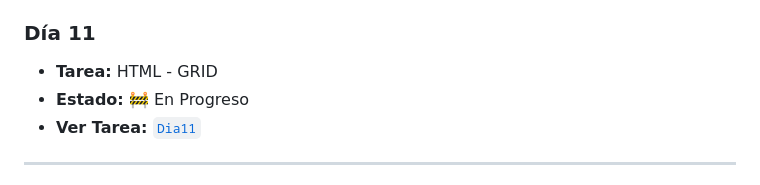
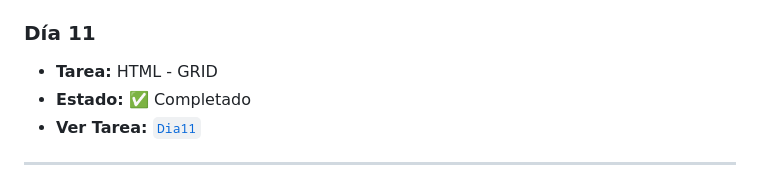
Before and after one commit to Daniel-Santos-F333/HTML_S2_SantosDaniel, a Markdown page: README.md, the part around the change. GitHub-like rendering.

Commit message:
docs: :memo: README updated

```diff
--- a/README.md
+++ b/README.md
@@ -77,7 +77,7 @@ Leyenda de estados:
 ### **Día 11**
 
 * **Tarea:** HTML - GRID
-* **Estado:** 🚧 En Progreso
+* **Estado:** ✅ Completado
 * **Ver Tarea:** [`Dia11`](https://daniel-santos-f333.github.io/HTML_S2_SantosDaniel/dia11/)
 
 ---
```
